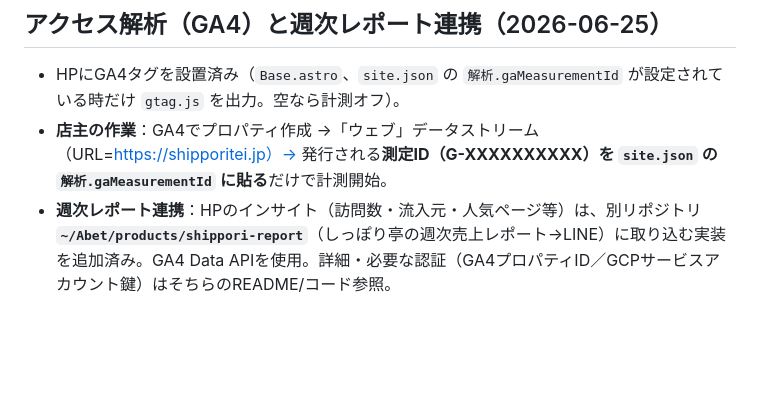
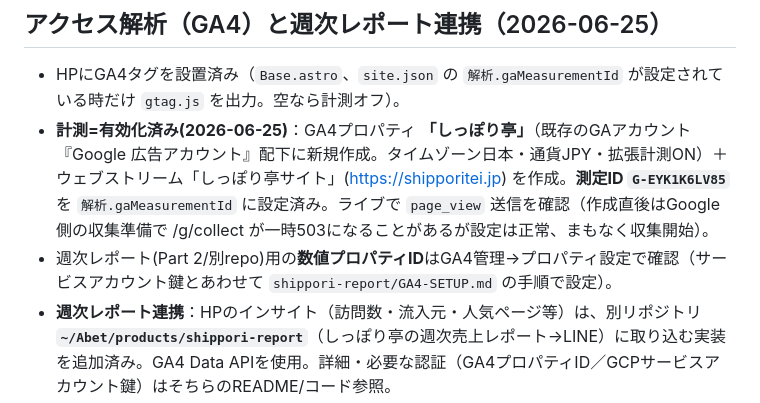
Before and after one commit to j11046rk-commits/abet-news, a Markdown page: site/CLAUDE.md, the part around the change. Drawn GitHub-style; blank space fills up the shorter version.

Commit message:
docs(site): GA4計測 有効化済み(G-EYK1K6LV85)を記録 (#20)
Co-authored-by: Claude Opus 4.8 <noreply@anthropic.com>

```diff
--- a/site/CLAUDE.md
+++ b/site/CLAUDE.md
@@ -119,7 +119,8 @@ Header → Hero → Concept → **Banquet(宴会・最重要)** → Menu → Gal
 
 ## アクセス解析（GA4）と週次レポート連携（2026-06-25）
 - HPにGA4タグを設置済み（`Base.astro`、`site.json` の `解析.gaMeasurementId` が設定されている時だけ `gtag.js` を出力。空なら計測オフ）。
-- **店主の作業**：GA4でプロパティ作成 →「ウェブ」データストリーム（URL=https://shipporitei.jp）→ 発行される**測定ID（G-XXXXXXXXXX）を `site.json` の `解析.gaMeasurementId` に貼る**だけで計測開始。
+- **計測=有効化済み(2026-06-25)**：GA4プロパティ **「しっぽり亭」**（既存のGAアカウント『Google 広告アカウント』配下に新規作成。タイムゾーン日本・通貨JPY・拡張計測ON）＋ウェブストリーム「しっぽり亭サイト」(https://shipporitei.jp) を作成。**測定ID `G-EYK1K6LV85`** を `解析.gaMeasurementId` に設定済み。ライブで `page_view` 送信を確認（作成直後はGoogle側の収集準備で /g/collect が一時503になることがあるが設定は正常、まもなく収集開始）。
+- 週次レポート(Part 2/別repo)用の**数値プロパティID**はGA4管理→プロパティ設定で確認（サービスアカウント鍵とあわせて `shippori-report/GA4-SETUP.md` の手順で設定）。
 - **週次レポート連携**：HPのインサイト（訪問数・流入元・人気ページ等）は、別リポジトリ **`~/Abet/products/shippori-report`**（しっぽり亭の週次売上レポート→LINE）に取り込む実装を追加済み。GA4 Data APIを使用。詳細・必要な認証（GA4プロパティID／GCPサービスアカウント鍵）はそちらのREADME/コード参照。
 
 ## TODO（本人作業／次セッション候補）
```
